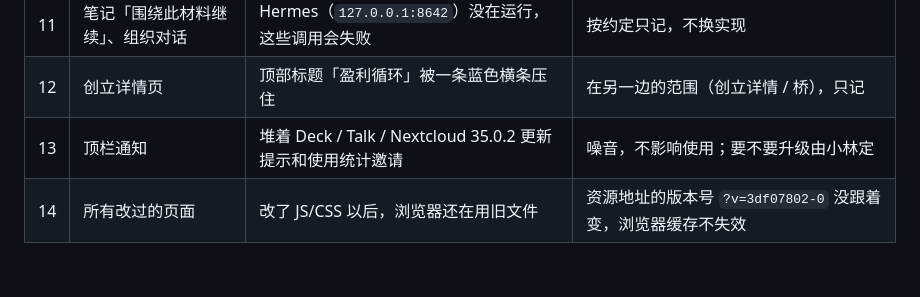
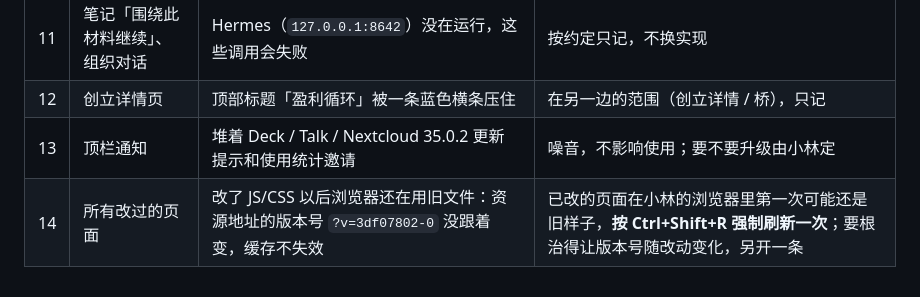
Before and after one commit to yuriyuri134/cognos, a Markdown page: docs/问题清单-10-27.md, the part around one of its changes. Rendered like a GitHub page.

```diff
--- a/docs/问题清单-10-27.md
+++ b/docs/问题清单-10-27.md
@@ -33,4 +33,4 @@
 | 11 | 笔记「围绕此材料继续」、组织对话 | Hermes（`127.0.0.1:8642`）没在运行，这些调用会失败 | 按约定只记，不换实现 |
 | 12 | 创立详情页 | 顶部标题「盈利循环」被一条蓝色横条压住 | 在另一边的范围（创立详情 / 桥），只记 |
 | 13 | 顶栏通知 | 堆着 Deck / Talk / Nextcloud 35.0.2 更新提示和使用统计邀请 | 噪音，不影响使用；要不要升级由小林定 |
-| 14 | 所有改过的页面 | 改了 JS/CSS 以后，浏览器还在用旧文件 | 资源地址的版本号 `?v=3df07802-0` 没跟着变，浏览器缓存不失效 | 已改的页面在小林的浏览器里第一次可能还是旧样子，**按 Ctrl+Shift+R 强制刷新一次**；要根治得让版本号随改动变化，另开一条 |
+| 14 | 所有改过的页面 | 改了 JS/CSS 以后浏览器还在用旧文件：资源地址的版本号 `?v=3df07802-0` 没跟着变，缓存不失效 | 已改的页面在小林的浏览器里第一次可能还是旧样子，**按 Ctrl+Shift+R 强制刷新一次**；要根治得让版本号随改动变化，另开一条 |
```
Also changed, not shown: other parts of docs/问题清单-10-27.md (+5 -5 lines).
